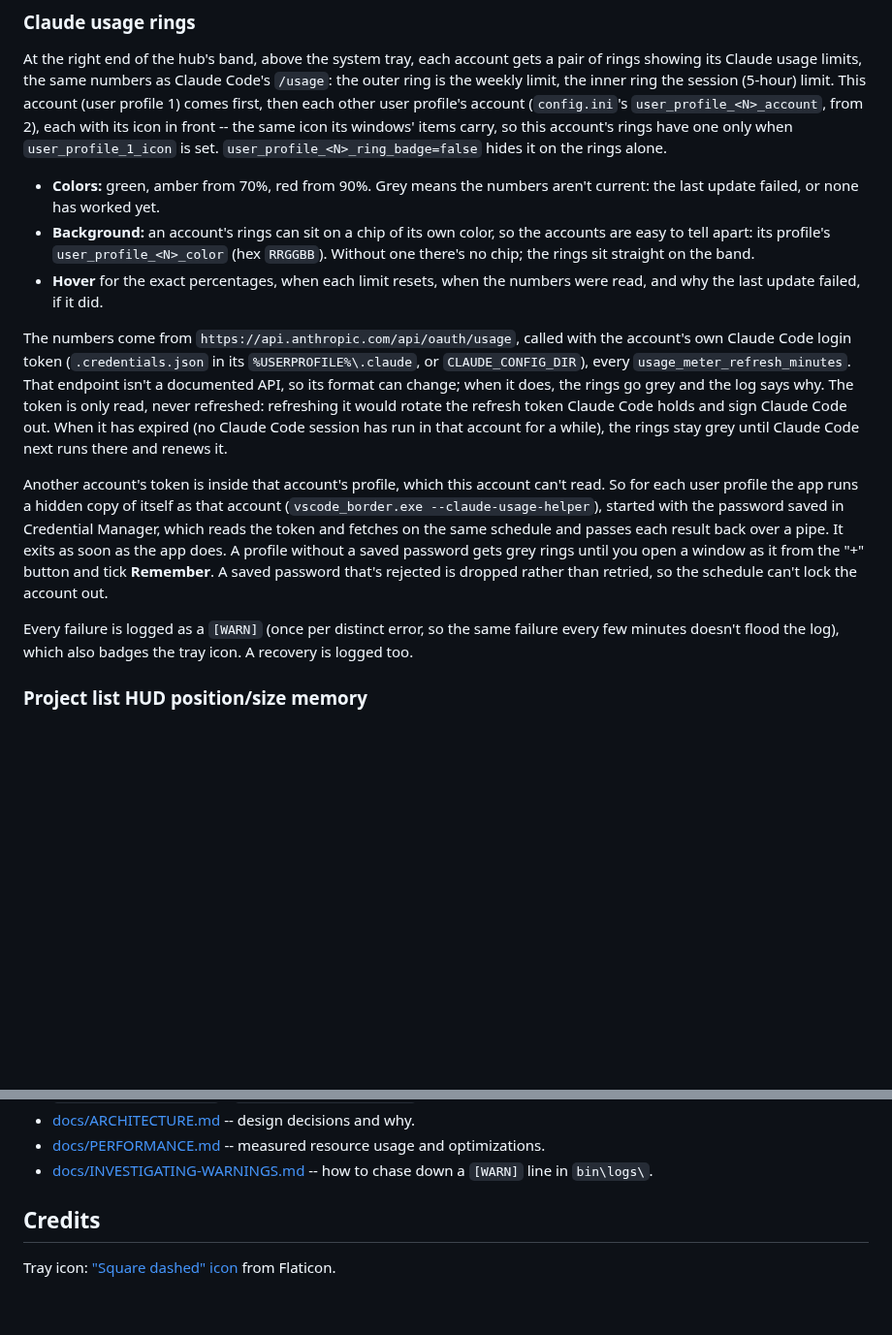
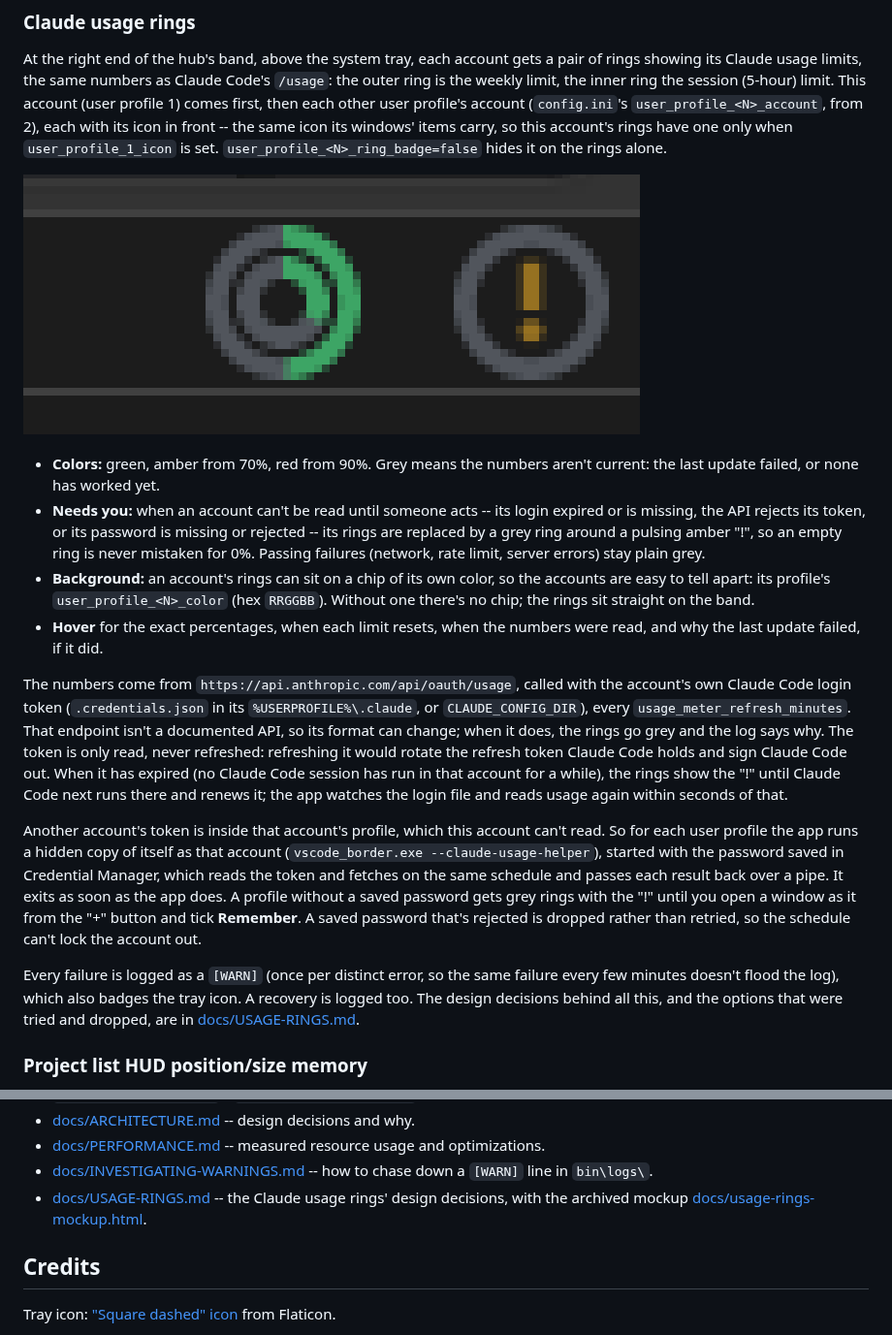
Before and after one commit to dgtvan/vscode-border, a Markdown page: README.md, 2 parts joined by grey strips. Shown at 97% size. Drawn GitHub-style; pictures changed too: assets/usage-rings.png (added); blank space fills up the shorter version.

Commit message:
feat: Flag usage rings that need a login, and refetch when it's renewed

```diff
--- a/README.md
+++ b/README.md
@@ -430,11 +430,18 @@ Claude Code's `/usage`: the outer ring is the weekly limit, the inner ring the s
 account (user profile 1) comes first, then each other user profile's
 account (`config.ini`'s `user_profile_<N>_account`, from 2), each with its
 icon in front -- the same icon its windows' items carry, so this account's
-rings have one only when `user_profile_1_icon` is set. `user_profile_<N>_ring_badge=false`
-hides it on the rings alone.
+rings have one only when `user_profile_1_icon` is set.
+`user_profile_<N>_ring_badge=false` hides it on the rings alone.
+
+![This account's rings reading normally, next to another account's ring showing the pulsing amber "!" of an expired login](assets/usage-rings.png)
 
 - **Colors:** green, amber from 70%, red from 90%. Grey means the numbers
   aren't current: the last update failed, or none has worked yet.
+- **Needs you:** when an account can't be read until someone acts -- its
+  login expired or is missing, the API rejects its token, or its
+  password is missing or rejected -- its rings are replaced by a grey ring
+  around a pulsing amber "!", so an empty ring is never mistaken for 0%.
+  Passing failures (network, rate limit, server errors) stay plain grey.
 - **Background:** an account's rings can sit on a chip of its own color,
   so the accounts are easy to tell apart: its profile's
   `user_profile_<N>_color` (hex `RRGGBB`). Without one there's no chip;
@@ -450,7 +457,8 @@ its format can change; when it does, the rings go grey and the log says
 why. The token is only read, never refreshed: refreshing it would rotate
 the refresh token Claude Code holds and sign Claude Code out. When it has
 expired (no Claude Code session has run in that account for a while), the
-rings stay grey until Claude Code next runs there and renews it.
+rings show the "!" until Claude Code next runs there and renews it; the app
+watches the login file and reads usage again within seconds of that.
 
 Another account's token is inside that account's profile, which this
 account can't read. So for each user profile the app runs a hidden copy of
@@ -458,13 +466,15 @@ itself as that account (`vscode_border.exe --claude-usage-helper`), started
 with the password saved in Credential Manager, which reads the token and
 fetches on the same schedule and passes each result back over a pipe. It
 exits as soon as the app does. A profile without a saved password gets grey
-rings until you open a window as it from the "+" button and tick
+rings with the "!" until you open a window as it from the "+" button and tick
 **Remember**. A saved password that's rejected is dropped rather than
 retried, so the schedule can't lock the account out.
 
 Every failure is logged as a `[WARN]` (once per distinct error, so the
 same failure every few minutes doesn't flood the log), which also badges
-the tray icon. A recovery is logged too.
+the tray icon. A recovery is logged too. The design decisions behind all
+this, and the options that were tried and dropped, are in
+[docs/USAGE-RINGS.md](docs/USAGE-RINGS.md).
 
 ### Project list HUD position/size memory
 
@@ -672,6 +682,8 @@ Not yet: the AI status indicator for Claude Code running inside the distro.
 - [docs/ARCHITECTURE.md](docs/ARCHITECTURE.md) -- design decisions and why.
 - [docs/PERFORMANCE.md](docs/PERFORMANCE.md) -- measured resource usage and optimizations.
 - [docs/INVESTIGATING-WARNINGS.md](docs/INVESTIGATING-WARNINGS.md) -- how to chase down a `[WARN]` line in `bin\logs\`.
+- [docs/USAGE-RINGS.md](docs/USAGE-RINGS.md) -- the Claude usage rings' design decisions, with the archived
+  mockup [docs/usage-rings-mockup.html](docs/usage-rings-mockup.html).
 
 ## Credits
 
```
Also changed, not shown: docs/USAGE-RINGS.md (added, +90 -0 lines), 7 other files.
